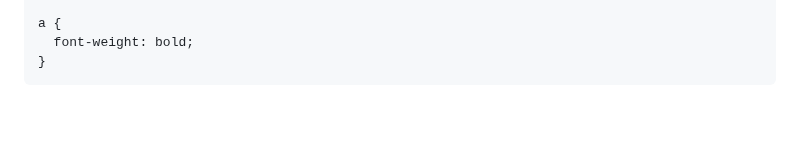
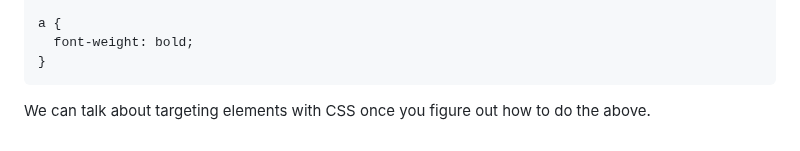
Before and after one commit to ltc870/manrrs, a Markdown page: info/instructions.md, the part around the change. Rendered like a GitHub page; blank space fills up the shorter version.

Commit message:
added a bit more text

````diff
--- a/info/instructions.md
+++ b/info/instructions.md
@@ -95,3 +95,5 @@ a {
   font-weight: bold;
 }
 ```
+
+<p>We can talk about targeting elements with CSS once you figure out how to do the above.</p>
````
